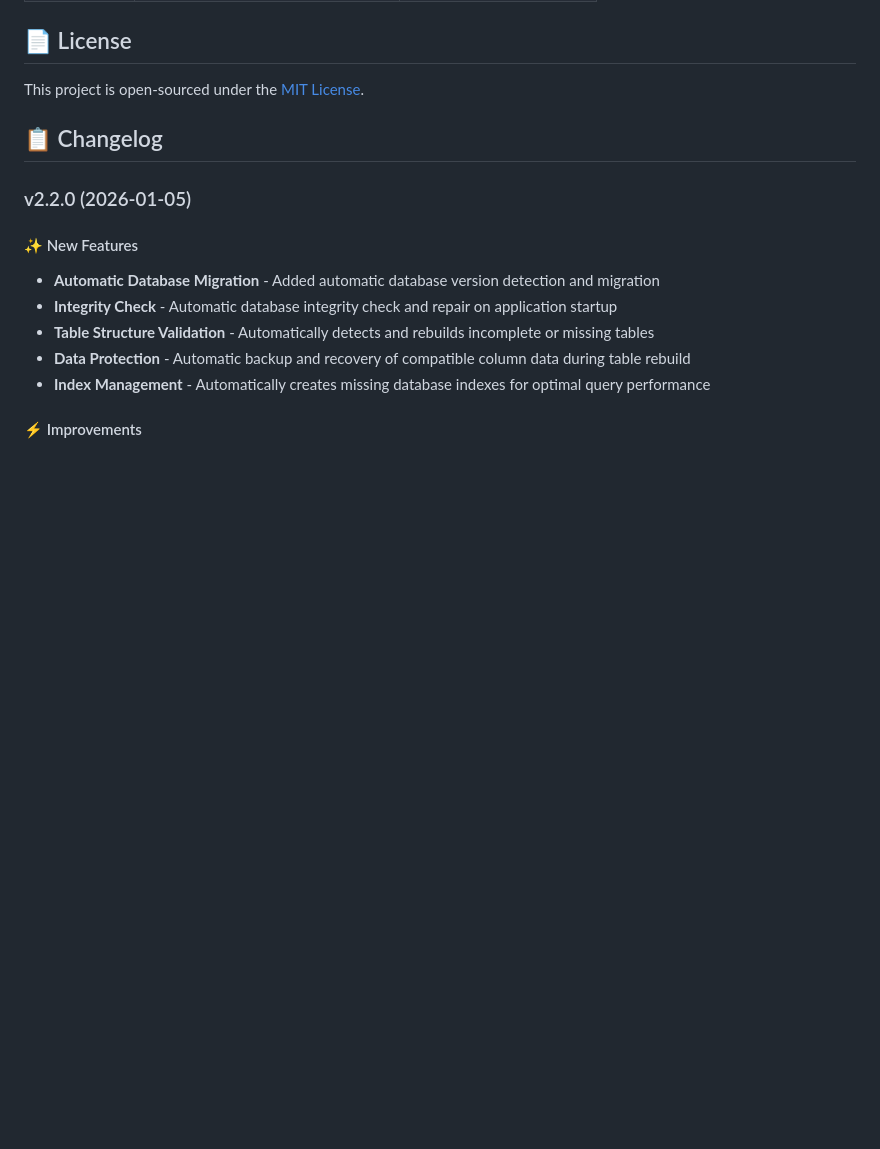
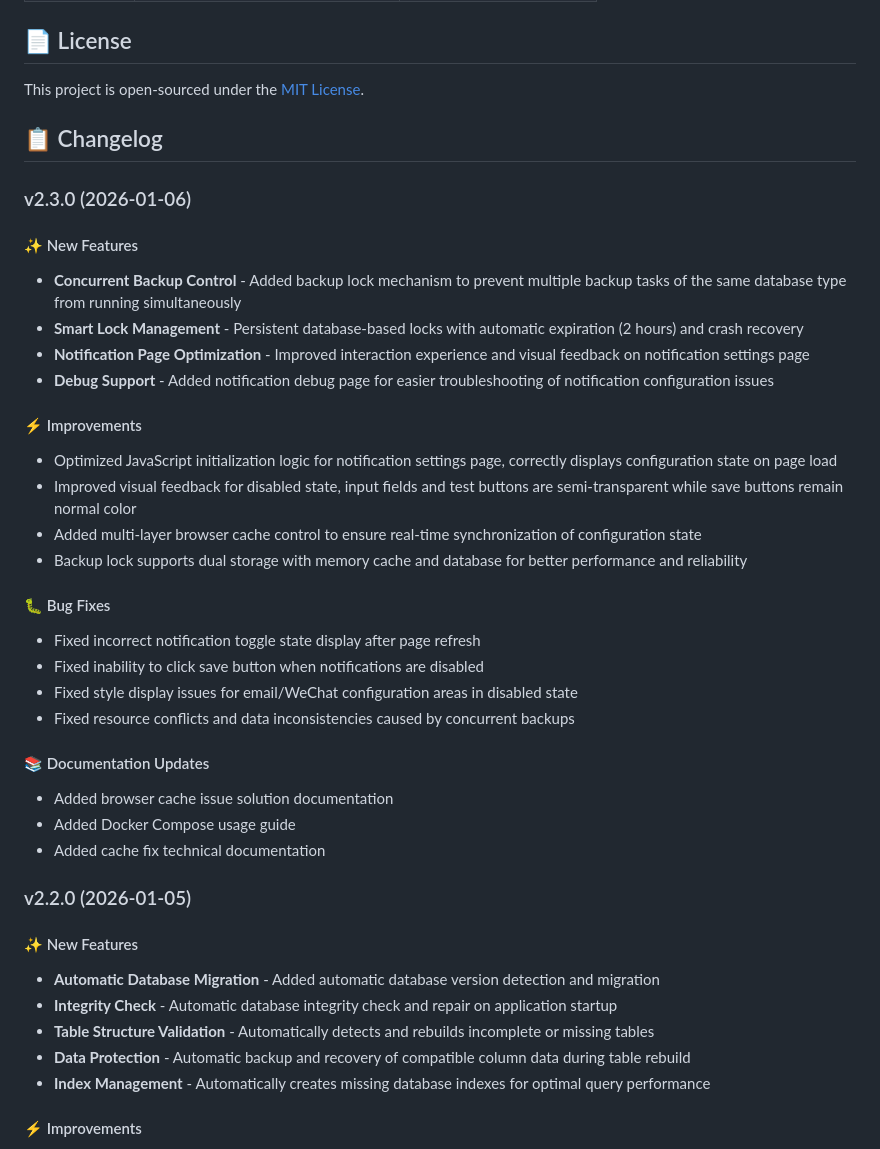
Before and after one commit to zhengzhw8812/db-backup-agent, a Markdown page: README.md, the part around one of its changes. Drawn GitHub-style; blank space fills up the shorter version.

```diff
--- a/README.md
+++ b/README.md
@@ -426,6 +453,31 @@ This project is open-sourced under the [MIT License](LICENSE).
 
 ## 📋 Changelog
 
+### v2.3.0 (2026-01-06)
+
+#### ✨ New Features
+- **Concurrent Backup Control** - Added backup lock mechanism to prevent multiple backup tasks of the same database type from running simultaneously
+- **Smart Lock Management** - Persistent database-based locks with automatic expiration (2 hours) and crash recovery
+- **Notification Page Optimization** - Improved interaction experience and visual feedback on notification settings page
+- **Debug Support** - Added notification debug page for easier troubleshooting of notification configuration issues
+
+#### ⚡ Improvements
+- Optimized JavaScript initialization logic for notification settings page, correctly displays configuration state on page load
+- Improved visual feedback for disabled state, input fields and test buttons are semi-transparent while save buttons remain normal color
+- Added multi-layer browser cache control to ensure real-time synchronization of configuration state
+- Backup lock supports dual storage with memory cache and database for better performance and reliability
+
+#### 🐛 Bug Fixes
+- Fixed incorrect notification toggle state display after page refresh
+- Fixed inability to click save button when notifications are disabled
+- Fixed style display issues for email/WeChat configuration areas in disabled state
+- Fixed resource conflicts and data inconsistencies caused by concurrent backups
+
+#### 📚 Documentation Updates
+- Added browser cache issue solution documentation
+- Added Docker Compose usage guide
+- Added cache fix technical documentation
+
 ### v2.2.0 (2026-01-05)
 
 #### ✨ New Features
```
Also changed, not shown: other parts of README.md (+27 -0 lines).
